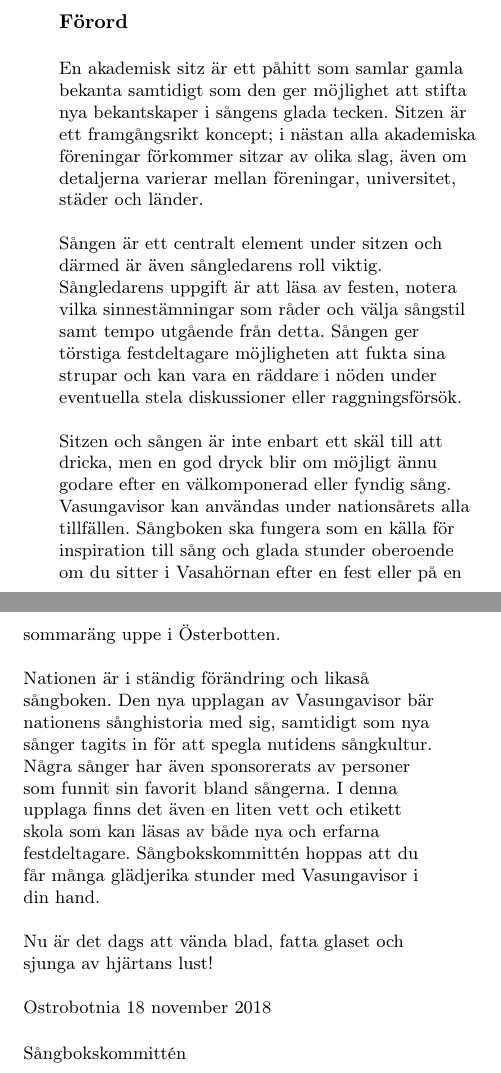
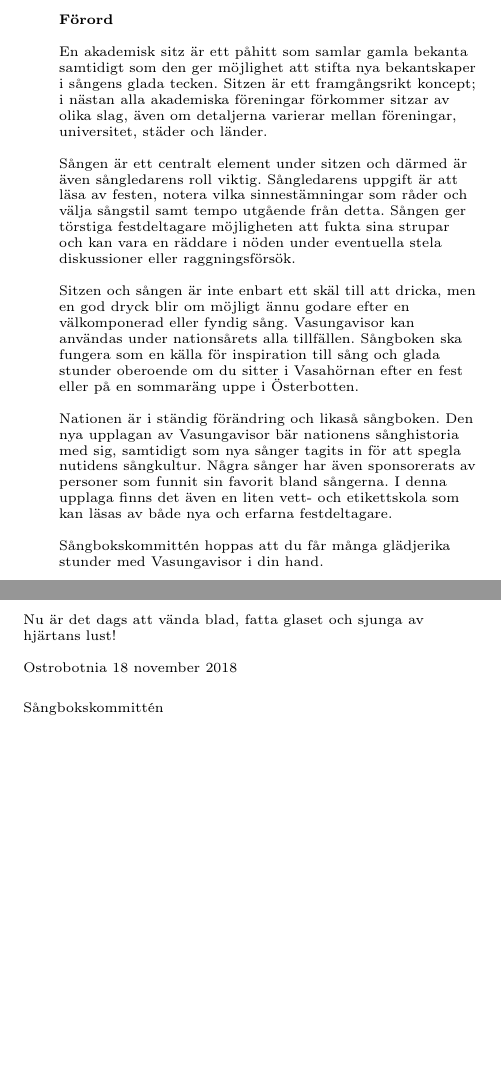
Before and after one commit to vasanation/vasungavisor, a LaTeX book (songbook.tex, which reads Forord/ForordsText.tex): two parts of pages 4 and 5 of 228, joined at a grey line, cut so that both start at the same text, the shorter picture padded with empty space. Compiled offline with pdfLaTeX.

Commit message:
Minskade storleken på förordstexten

```diff
--- a/Forord/ForordsText.tex
+++ b/Forord/ForordsText.tex
@@ -1,6 +1,7 @@
+\begin{scriptsize}
+
 \flushleft\textbf{Förord}\\
 ~\\
-\begin{small}
 En akademisk sitz är ett påhitt som samlar gamla bekanta samtidigt som den ger möjlighet att stifta nya bekantskaper i sångens glada tecken. Sitzen är ett framgångsrikt koncept; i nästan alla akademiska föreningar förkommer sitzar av olika slag, även om detaljerna varierar mellan föreningar, universitet, städer och länder.
 \\
 ~\\
@@ -10,7 +11,10 @@
 Sitzen och sången är inte enbart ett skäl till att dricka, men en god dryck blir om möjligt ännu godare efter en välkomponerad eller fyndig sång. Vasungavisor kan användas under nationsårets alla tillfällen. Sångboken ska fungera som en källa för inspiration till sång och glada stunder oberoende om du sitter i Vasahörnan efter en fest eller på en sommaräng uppe i Österbotten.
 \\
 ~\\
-Nationen är i ständig förändring och likaså sångboken. Den nya upplagan av Vasungavisor bär nationens sånghistoria med sig, samtidigt som nya sånger tagits in för att spegla nutidens sångkultur. Några sånger har även sponsorerats av personer som funnit sin favorit bland sångerna. I denna upplaga finns det även en liten vett och etikett skola som kan läsas av både nya och erfarna festdeltagare. Sångbokskommittén hoppas att du får många glädjerika stunder med Vasungavisor i din hand.
+Nationen är i ständig förändring och likaså sångboken. Den nya upplagan av Vasungavisor bär nationens sånghistoria med sig, samtidigt som nya sånger tagits in för att spegla nutidens sångkultur. Några sånger har även sponsorerats av personer som funnit sin favorit bland sångerna. I denna upplaga finns det även en liten vett- och etikettskola som kan läsas av både nya och erfarna festdeltagare.
+\\
+~\\
+Sångbokskommittén hoppas att du får många glädjerika stunder med Vasungavisor i din hand.
 \\
 ~\\
 Nu är det dags att vända blad, fatta glaset och sjunga av hjärtans lust!
@@ -20,4 +24,4 @@
 \\
 ~\\
 Sångbokskommittén
-\end{small}
+\end{scriptsize}
```
